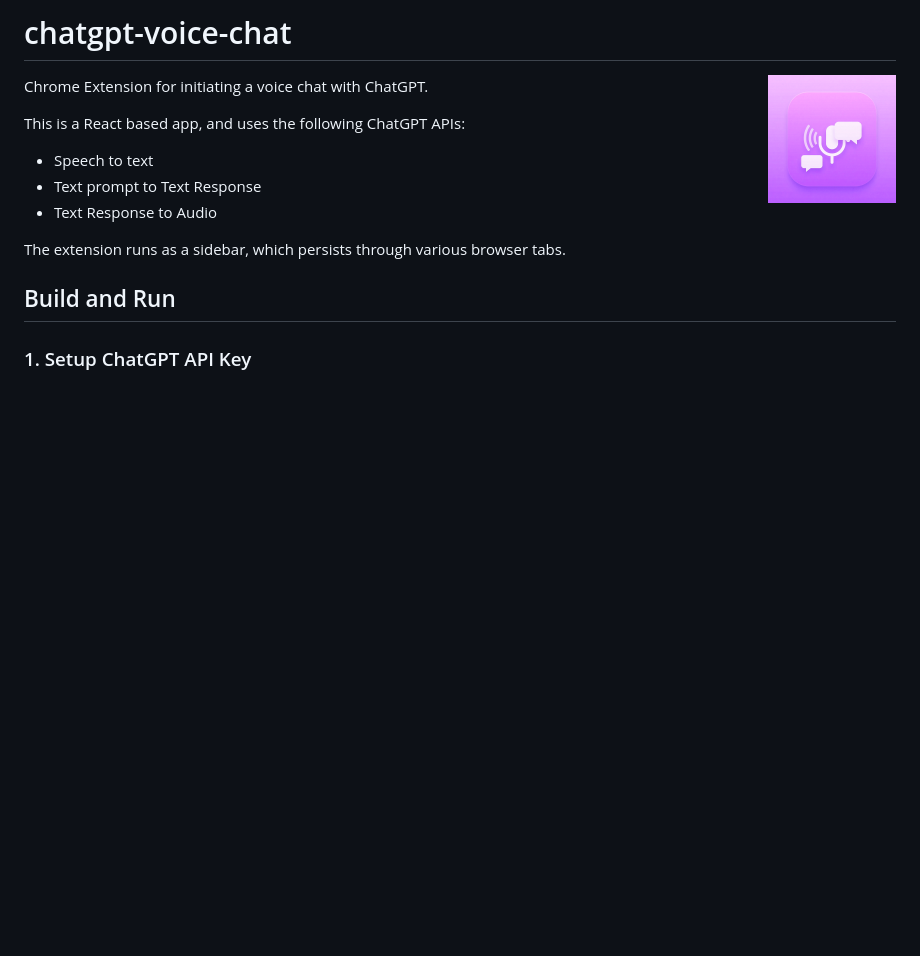
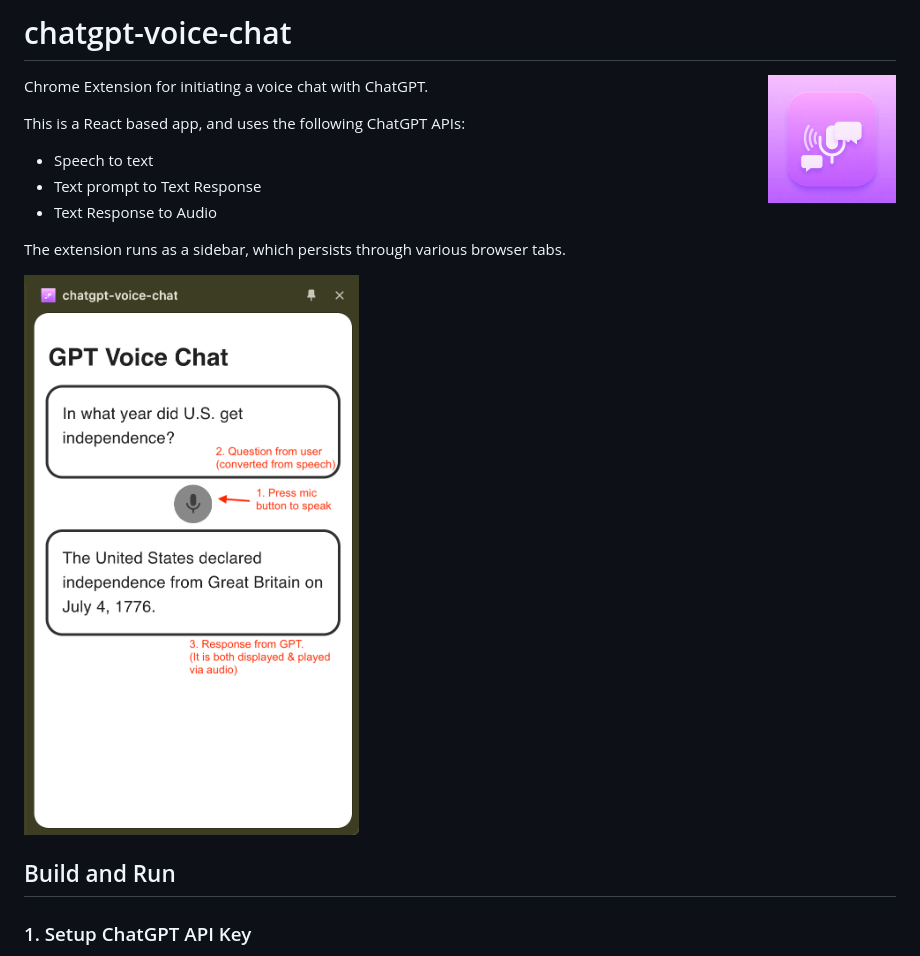
Before and after one commit to richabharti1/AI-voice-interpreter-extension, a Markdown page: README.md, the part around the change. GitHub-like rendering; pictures changed too: src/images/app_demo.png (added); blank space fills up the shorter version.

Commit message:
Add image of extension sidebar in readme
Signed-off-by: Richa Bharti <richa.bharti1@gmail.com>

```diff
--- a/README.md
+++ b/README.md
@@ -10,6 +10,8 @@ This is a React based app, and uses the following ChatGPT APIs:
 -   Text Response to Audio
 
 The extension runs as a sidebar, which persists through various browser tabs.
+
+<img align="center" src="src/images/app_demo.png">
 
 ## Build and Run
 
```
